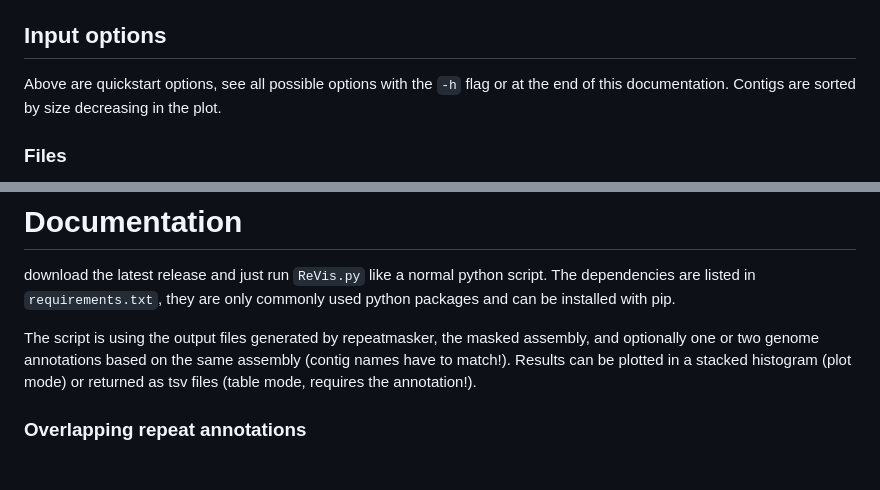
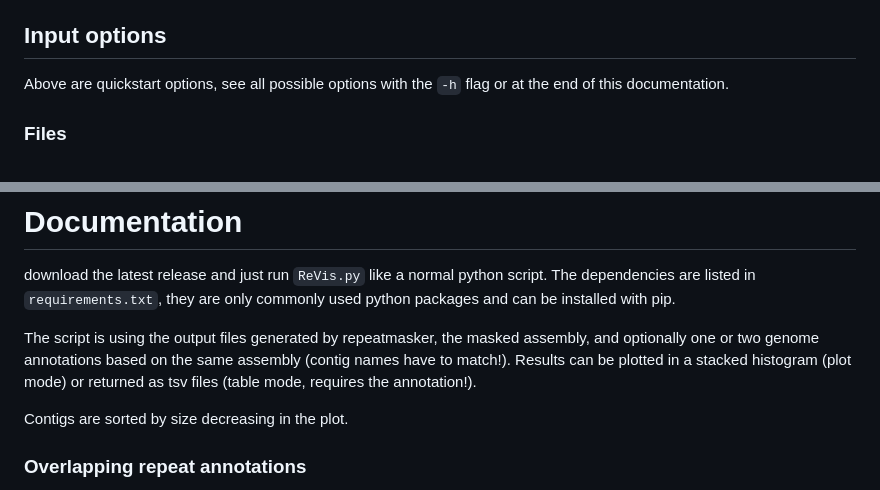
Before and after one commit to milena-t/ReVis, a Markdown page: README.md, 2 parts joined by grey strips. Rendered like a GitHub page; blank space fills up the shorter version.

```diff
--- a/README.md
+++ b/README.md
@@ -54,7 +54,7 @@ python3 ReVis.py \
 
 ## Input options
 
-Above are quickstart options, see all possible options with the `-h` flag or at the end of this documentation. Contigs are sorted by size decreasing in the plot.
+Above are quickstart options, see all possible options with the `-h` flag or at the end of this documentation.
 
 ### Files
 
@@ -78,6 +78,8 @@ Above are quickstart options, see all possible options with the `-h` flag or at
 download the latest release and just run `ReVis.py` like a normal python script. The dependencies are listed in `requirements.txt`, they are only commonly used python packages and can be installed with pip.
 
 The script is using the output files generated by repeatmasker, the masked assembly, and optionally one or two genome annotations based on the same assembly (contig names have to match!). Results can be plotted in a stacked histogram (plot mode) or returned as tsv files (table mode, requires the annotation!).
+
+Contigs are sorted by size decreasing in the plot.
 
 ### Overlapping repeat annotations
 
```
